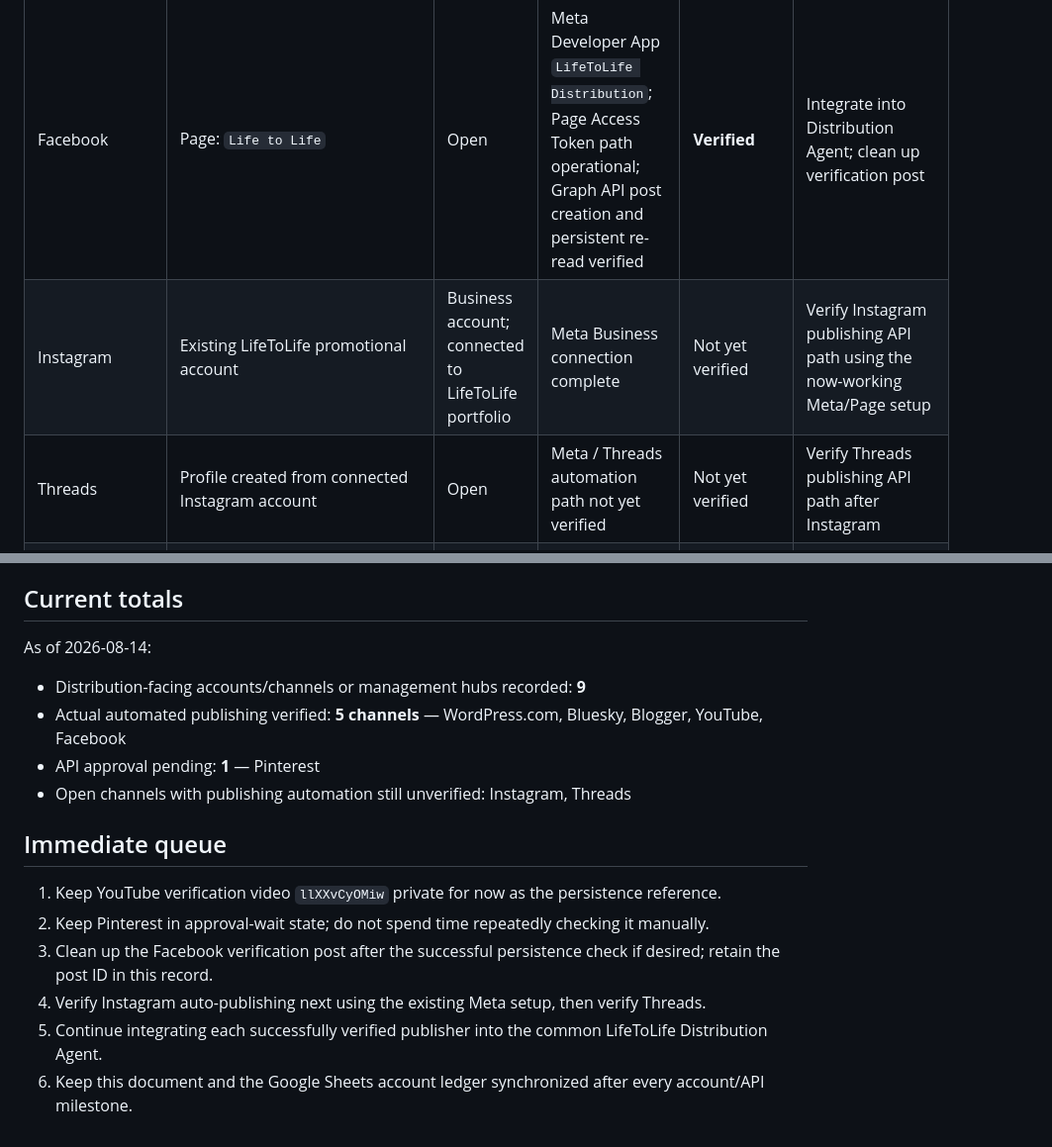
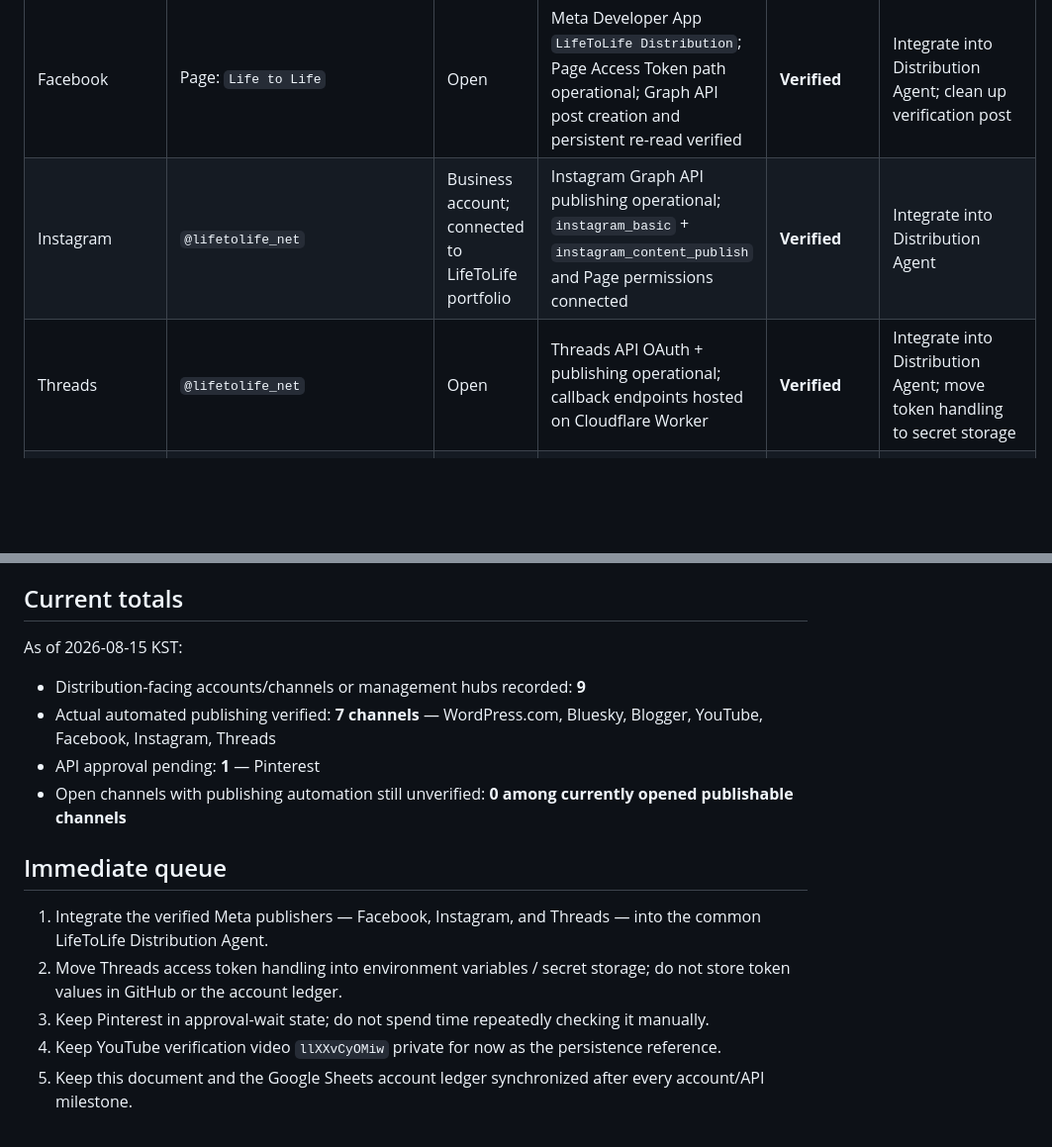
Before and after one commit to lifetolife-net/lifetolife-net.github.io, a Markdown page: docs/global-distribution-progress.md, 2 parts joined by grey strips. Shown at 99% size. Rendered like a GitHub page; blank space fills up the shorter version.

```diff
--- a/docs/global-distribution-progress.md
+++ b/docs/global-distribution-progress.md
@@ -22,8 +22,8 @@ This document is the canonical progress record for LifeToLife's global distribut
 | Bluesky | `@lifetolife-net.bsky.social` | Open | App Password + AT Protocol API operational | **Verified** | Consider moving handle to `@lifetolife.net`; integrate into Distribution Agent |
 | Blogger | LifeToLife / `lifetolife-net` | Open | Blogger API + Desktop OAuth operational | **Verified** | Integrate into Distribution Agent; move OAuth out of temporary Testing lifecycle for stable operation |
 | Facebook | Page: `Life to Life` | Open | Meta Developer App `LifeToLife Distribution`; Page Access Token path operational; Graph API post creation and persistent re-read verified | **Verified** | Integrate into Distribution Agent; clean up verification post |
-| Instagram | Existing LifeToLife promotional account | Business account; connected to LifeToLife portfolio | Meta Business connection complete | Not yet verified | Verify Instagram publishing API path using the now-working Meta/Page setup |
-| Threads | Profile created from connected Instagram account | Open | Meta / Threads automation path not yet verified | Not yet verified | Verify Threads publishing API path after Instagram |
+| Instagram | `@lifetolife_net` | Business account; connected to LifeToLife portfolio | Instagram Graph API publishing operational; `instagram_basic` + `instagram_content_publish` and Page permissions connected | **Verified** | Integrate into Distribution Agent |
+| Threads | `@lifetolife_net` | Open | Threads API OAuth + publishing operational; callback endpoints hosted on Cloudflare Worker | **Verified** | Integrate into Distribution Agent; move token handling to secret storage |
 | YouTube | `@lifetolife_net` | Open | YouTube Data API v3 + OAuth operational; persistent private upload verified through API and YouTube Studio | **Verified** | Integrate into Distribution Agent; move OAuth out of temporary Testing lifecycle for stable operation |
 
 ## Verified channels
@@ -188,18 +215,17 @@ Rules:
 
 ## Current totals
 
-As of 2026-08-14:
+As of 2026-08-15 KST:
 
 - Distribution-facing accounts/channels or management hubs recorded: **9**
-- Actual automated publishing verified: **5 channels** — WordPress.com, Bluesky, Blogger, YouTube, Facebook
+- Actual automated publishing verified: **7 channels** — WordPress.com, Bluesky, Blogger, YouTube, Facebook, Instagram, Threads
 - API approval pending: **1** — Pinterest
-- Open channels with publishing automation still unverified: Instagram, Threads
+- Open channels with publishing automation still unverified: **0 among currently opened publishable channels**
 
 ## Immediate queue
 
-1. Keep YouTube verification video `llXXvCyOMiw` private for now as the persistence reference.
-2. Keep Pinterest in approval-wait state; do not spend time repeatedly checking it manually.
-3. Clean up the Facebook verification post after the successful persistence check if desired; retain the post ID in this record.
-4. Verify Instagram auto-publishing next using the existing Meta setup, then verify Threads.
-5. Continue integrating each successfully verified publisher into the common LifeToLife Distribution Agent.
-6. Keep this document and the Google Sheets account ledger synchronized after every account/API milestone.
+1. Integrate the verified Meta publishers — Facebook, Instagram, and Threads — into the common LifeToLife Distribution Agent.
+2. Move Threads access token handling into environment variables / secret storage; do not store token values in GitHub or the account ledger.
+3. Keep Pinterest in approval-wait state; do not spend time repeatedly checking it manually.
+4. Keep YouTube verification video `llXXvCyOMiw` private for now as the persistence reference.
+5. Keep this document and the Google Sheets account ledger synchronized after every account/API milestone.
```
Also changed, not shown: other parts of docs/global-distribution-progress.md (+42 -15 lines).
